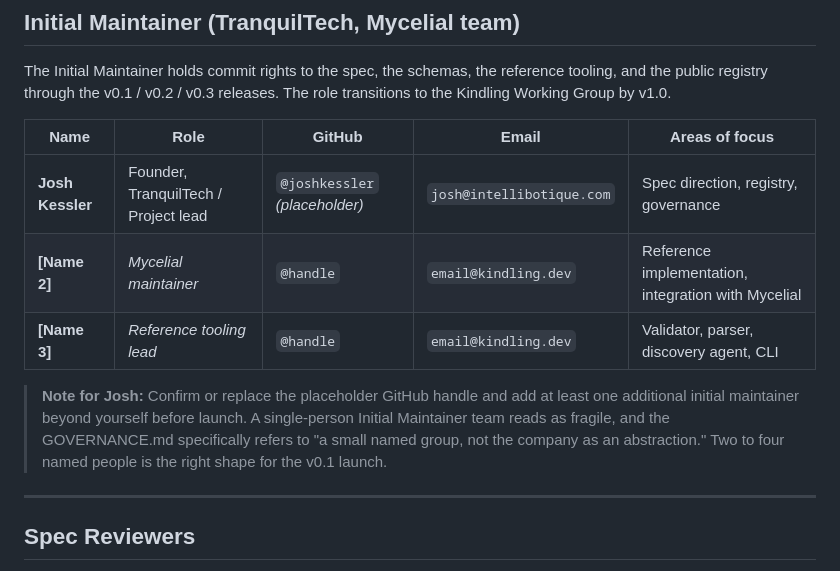
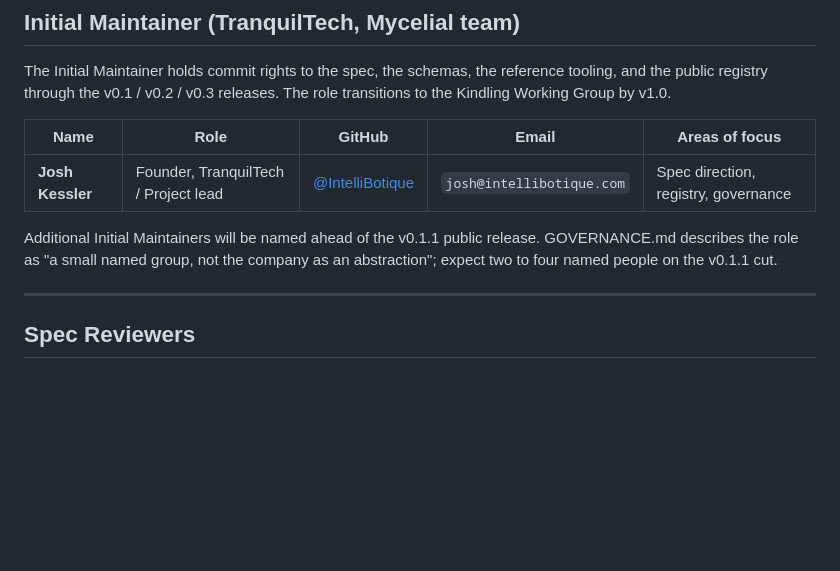
Before and after one commit to IntelliBotique/kindling, a Markdown page: MAINTAINERS.md, the part around the change. Drawn GitHub-style; blank space fills up the shorter version.

Commit message:
fix(MAINTAINERS): replace placeholder GitHub handle with @IntelliBotique
Reviewers should never see (placeholder). Resolve to the real GitHub
identity for the founding maintainer (matches the repo owner).

Trim the unfilled Name 2 / Name 3 rows and the internal "Note for Josh"
block; replace with a forward-looking line stating that additional
initial maintainers will be named before the v0.1.1 public release.

Co-Authored-By: Claude Opus 4.7 (1M context) <noreply@anthropic.com>

```diff
--- a/MAINTAINERS.md
+++ b/MAINTAINERS.md
@@ -12,11 +12,9 @@ The Initial Maintainer holds commit rights to the spec, the schemas, the referen
 
 | Name | Role | GitHub | Email | Areas of focus |
 |---|---|---|---|---|
-| **Josh Kessler** | Founder, TranquilTech / Project lead | `@joshkessler` *(placeholder)* | `josh@intellibotique.com` | Spec direction, registry, governance |
-| **[Name 2]** | *Mycelial maintainer* | `@handle` | `email@kindling.dev` | Reference implementation, integration with Mycelial |
-| **[Name 3]** | *Reference tooling lead* | `@handle` | `email@kindling.dev` | Validator, parser, discovery agent, CLI |
+| **Josh Kessler** | Founder, TranquilTech / Project lead | [@IntelliBotique](https://github.com/IntelliBotique) | `josh@intellibotique.com` | Spec direction, registry, governance |
 
-> **Note for Josh:** Confirm or replace the placeholder GitHub handle and add at least one additional initial maintainer beyond yourself before launch. A single-person Initial Maintainer team reads as fragile, and the GOVERNANCE.md specifically refers to "a small named group, not the company as an abstraction." Two to four named people is the right shape for the v0.1 launch.
+Additional Initial Maintainers will be named ahead of the v0.1.1 public release. GOVERNANCE.md describes the role as "a small named group, not the company as an abstraction"; expect two to four named people on the v0.1.1 cut.
 
 ---
 
```
